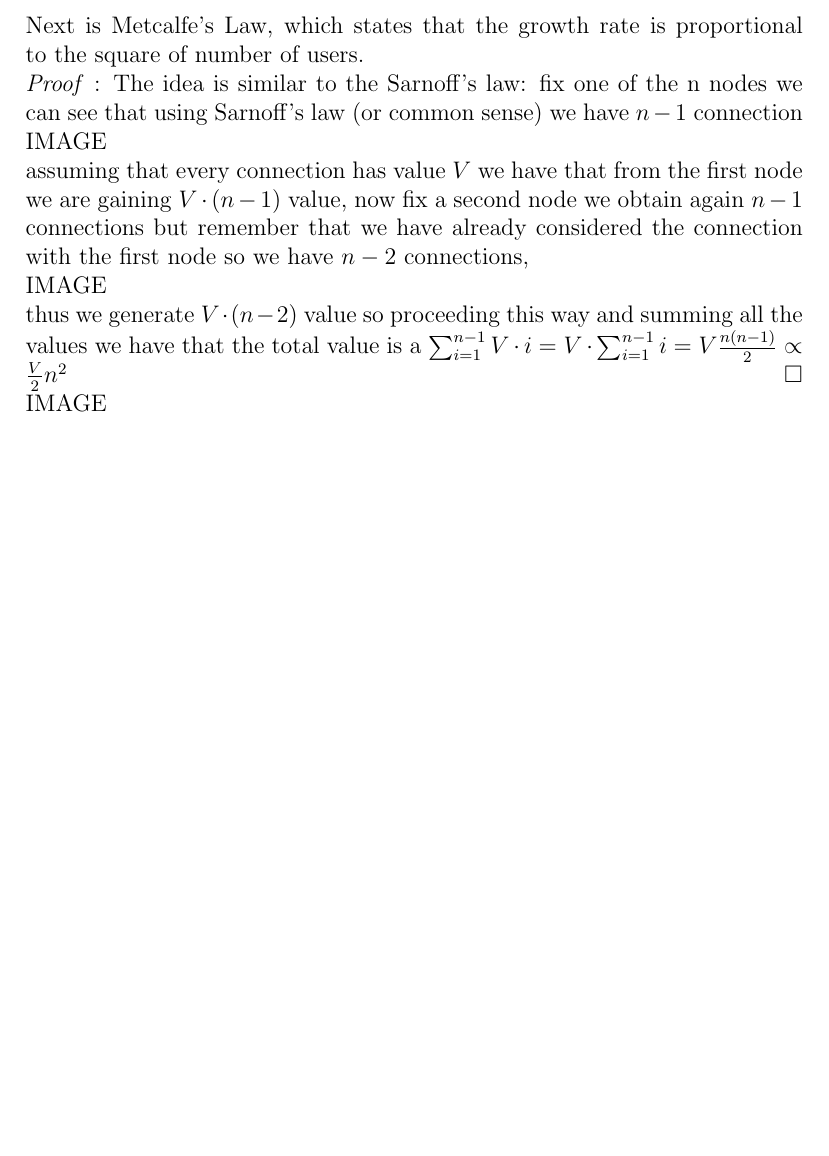
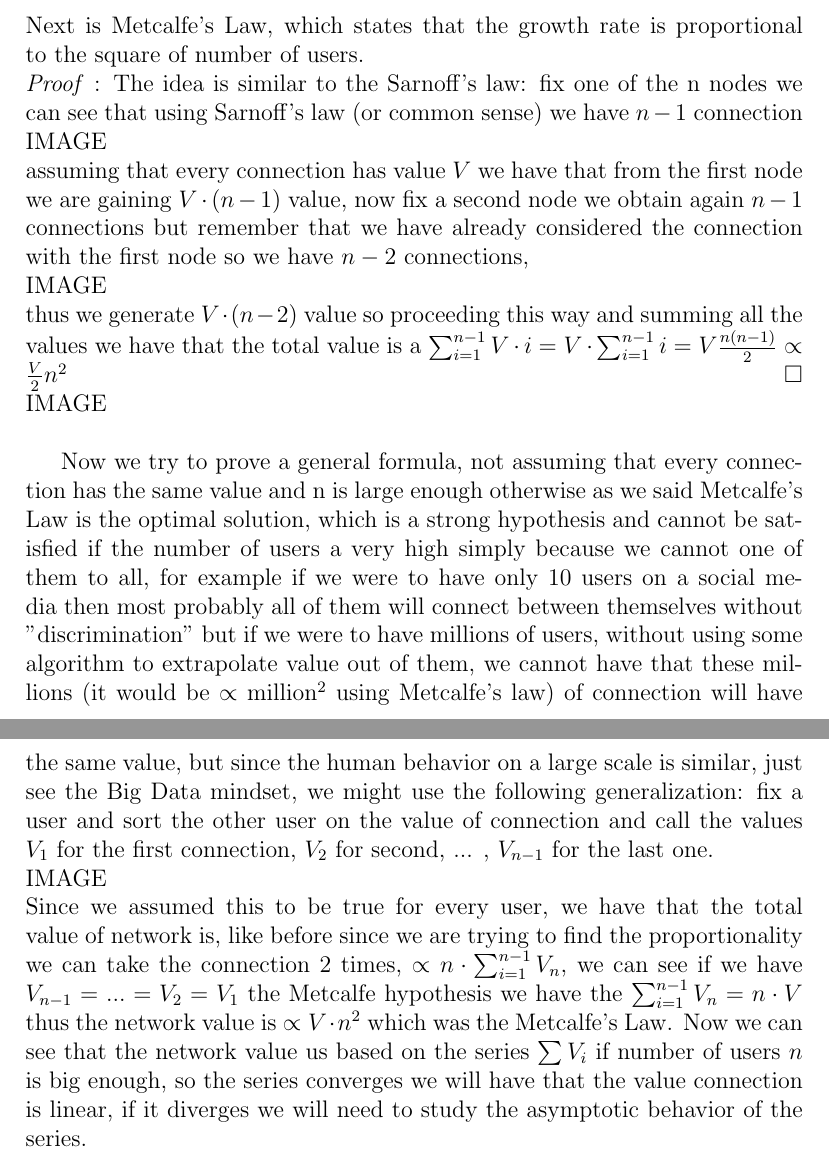
Before and after one commit to pkasela/Metcalfe-s-Law, a LaTeX document (Metcalfe.tex): part of page 3 of 3 before the commit and two parts of pages 3 and 4 of 4 after it, the two joined at a grey line, cut so that both start at the same text, the shorter picture padded with empty space. Compiled offline with pdfLaTeX.

Commit message:
Added the generalization part

```diff
--- a/Metcalfe.tex
+++ b/Metcalfe.tex
@@ -52,6 +52,14 @@ IMAGE \newline
 thus we generate $V \cdot (n - 2)$ value so proceeding this way and summing all the values we have that the total value is a $\sum_{i=1}^{n-1} V \cdot i = V \cdot \sum_{i=1}^{n-1} i = V \frac{n(n-1)}{2} \propto \frac{V}{2} n^2$  \hfill $\square$
 \newline IMAGE \newline
 
+Now we try to prove a general formula, not assuming that every connection has the same value and n is large enough otherwise as we said Metcalfe's Law is the optimal solution, which is a strong hypothesis and cannot be satisfied if the number of users a very high simply because we cannot one of them to all, for example if we were to have only 10 users on a social media then most probably all of them will connect between themselves without "discrimination" but if we were to have millions of users, without using some algorithm to extrapolate value out of them, we cannot have that these millions (it would be $\propto$ million$^2$ using Metcalfe's law) of connection will have the same value, but since the human behavior on a large scale is similar, just see the Big Data mindset, we might use the following generalization:
+fix a user and sort the other user on the value of connection and call the values $V_1$ for the first connection, $V_2$ for second, ... , $V_{n-1}$ for the last one.
+\newline IMAGE \newline
+Since we assumed this to be true for every user, we have that the total value of network is, like before since we are trying to find the proportionality we can take the connection 2 times, $\propto n \cdot \sum_{i=1}^{n-1} V_n$, we can see if we have $V_{n-1}=...=V_2=V_1$ the Metcalfe hypothesis we have the $ \sum_{i=1}^{n-1} V_n = n\cdot V$ thus the network value is $\propto V \cdot n^2$ which was the Metcalfe's Law.
+Now we can see that the network value us based on the series $\sum V_i$ if number of users $n$ is big enough, so the series converges we will have that the value connection is linear, if it diverges we will need to study the asymptotic behavior of the series.
+%I need here to use the harmonic series & prove Reed's Law and criticize it.
+%We will add the IMAGES later bcoz I don't know if we can do it on github
+
 
 %\newpage
 %\printbibliography[type=article]
```
